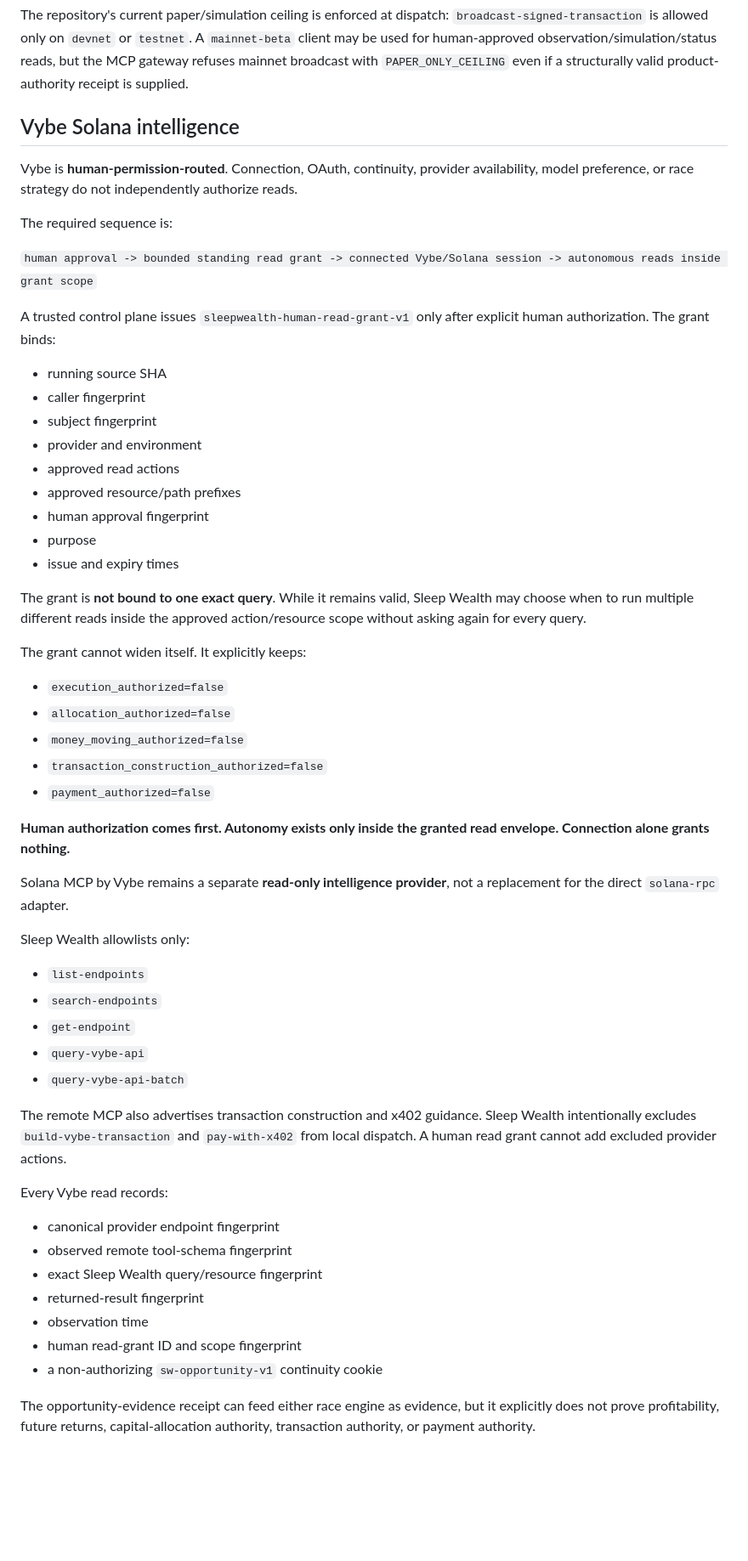
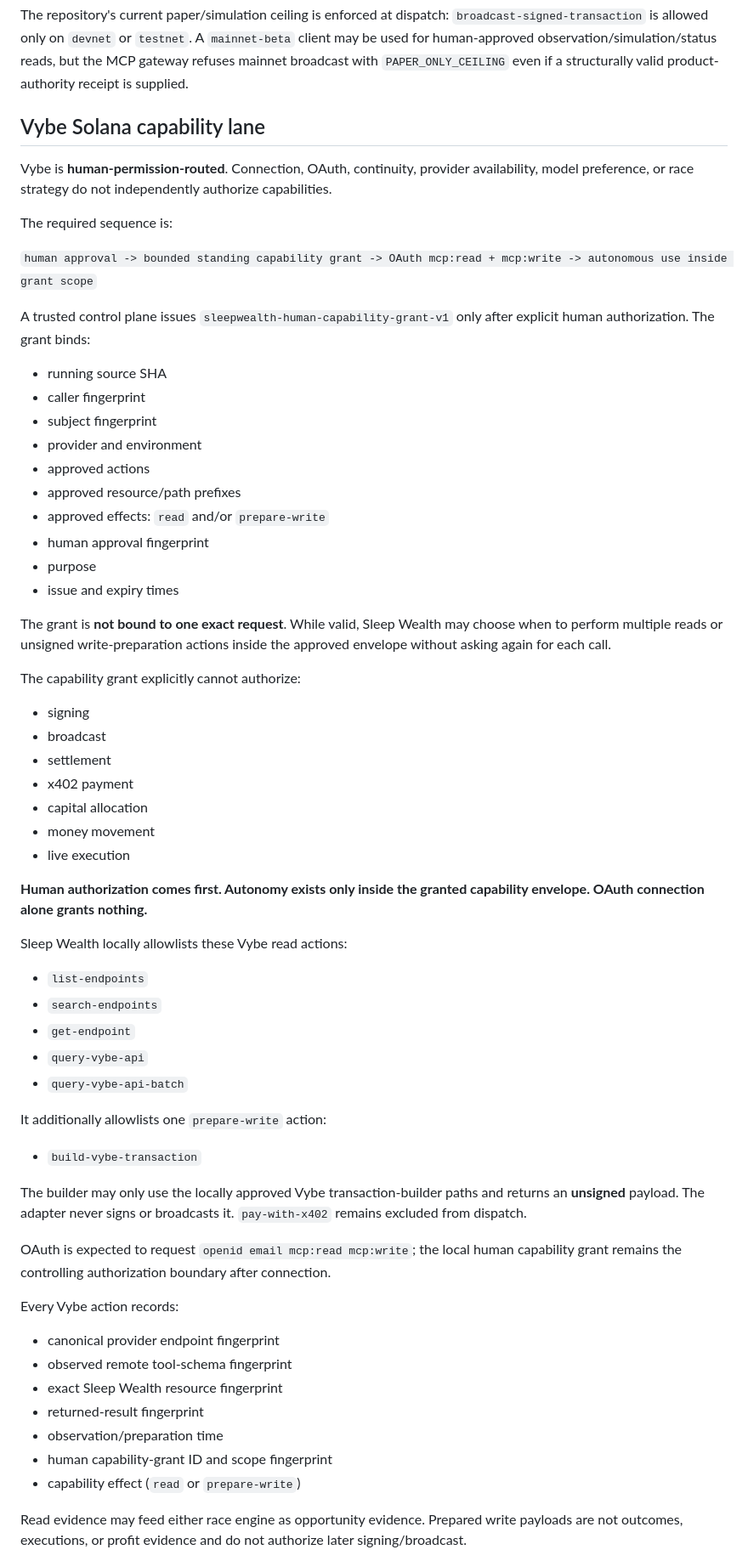
Before and after one commit to jussray/SleepWealth-Agent, a Markdown page: docs/MCP_PROVIDER_PLANE.md, the part around one of its changes. Shown at 85% size. GitHub-like rendering; blank space fills up the shorter version.

Commit message:
docs(vybe): make read-write OAuth and capability effects canonical

```diff
--- a/docs/MCP_PROVIDER_PLANE.md
+++ b/docs/MCP_PROVIDER_PLANE.md
@@ -49,41 +49,42 @@ Direct Solana read/simulation/status actions (`get-balance`, `simulate-signed-tr
 
 The repository's current paper/simulation ceiling is enforced at dispatch: `broadcast-signed-transaction` is allowed only on `devnet` or `testnet`. A `mainnet-beta` client may be used for human-approved observation/simulation/status reads, but the MCP gateway refuses mainnet broadcast with `PAPER_ONLY_CEILING` even if a structurally valid product-authority receipt is supplied.
 
-## Vybe Solana intelligence
+## Vybe Solana capability lane
 
-Vybe is **human-permission-routed**. Connection, OAuth, continuity, provider availability, model preference, or race strategy do not independently authorize reads.
+Vybe is **human-permission-routed**. Connection, OAuth, continuity, provider availability, model preference, or race strategy do not independently authorize capabilities.
 
 The required sequence is:
 
-`human approval -> bounded standing read grant -> connected Vybe/Solana session -> autonomous reads inside grant scope`
+`human approval -> bounded standing capability grant -> OAuth mcp:read + mcp:write -> autonomous use inside grant scope`
 
-A trusted control plane issues `sleepwealth-human-read-grant-v1` only after explicit human authorization. The grant binds:
+A trusted control plane issues `sleepwealth-human-capability-grant-v1` only after explicit human authorization. The grant binds:
 
 - running source SHA
 - caller fingerprint
 - subject fingerprint
 - provider and environment
-- approved read actions
+- approved actions
 - approved resource/path prefixes
+- approved effects: `read` and/or `prepare-write`
 - human approval fingerprint
 - purpose
 - issue and expiry times
 
-The grant is **not bound to one exact query**. While it remains valid, Sleep Wealth may choose when to run multiple different reads inside the approved action/resource scope without asking again for every query.
+The grant is **not bound to one exact request**. While valid, Sleep Wealth may choose when to perform multiple reads or unsigned write-preparation actions inside the approved envelope without asking again for each call.
 
-The grant cannot widen itself. It explicitly keeps:
+The capability grant explicitly cannot authorize:
 
-- `execution_authorized=false`
-- `allocation_authorized=false`
-- `money_moving_authorized=false`
-- `transaction_construction_authorized=false`
-- `payment_authorized=false`
+- signing
+- broadcast
+- settlement
+- x402 payment
+- capital allocation
+- money movement
+- live execution
 
-**Human authorization comes first. Autonomy exists only inside the granted read envelope. Connection alone grants nothing.**
+**Human authorization comes first. Autonomy exists only inside the granted capability envelope. OAuth connection alone grants nothing.**
 
-Solana MCP by Vybe remains a separate **read-only intelligence provider**, not a replacement for the direct `solana-rpc` adapter.
-
-Sleep Wealth allowlists only:
+Sleep Wealth locally allowlists these Vybe read actions:
 
 - `list-endpoints`
 - `search-endpoints`
@@ -91,17 +92,23 @@ Sleep Wealth allowlists only:
 - `query-vybe-api`
 - `query-vybe-api-batch`
 
-The remote MCP also advertises transaction construction and x402 guidance. Sleep Wealth intentionally excludes `build-vybe-transaction` and `pay-with-x402` from local dispatch. A human read grant cannot add excluded provider actions.
+It additionally allowlists one `prepare-write` action:
 
-Every Vybe read records:
+- `build-vybe-transaction`
+
+The builder may only use the locally approved Vybe transaction-builder paths and returns an **unsigned** payload. The adapter never signs or broadcasts it. `pay-with-x402` remains excluded from dispatch.
+
+OAuth is expected to request `openid email mcp:read mcp:write`; the local human capability grant remains the controlling authorization boundary after connection.
+
+Every Vybe action records:
 
 - canonical provider endpoint fingerprint
 - observed remote tool-schema fingerprint
-- exact Sleep Wealth query/resource fingerprint
+- exact Sleep Wealth resource fingerprint
 - returned-result fingerprint
-- observation time
-- human read-grant ID and scope fingerprint
-- a non-authorizing `sw-opportunity-v1` continuity cookie
+- observation/preparation time
+- human capability-grant ID and scope fingerprint
+- capability effect (`read` or `prepare-write`)
 
-The opportunity-evidence receipt can feed either race engine as evidence, but it explicitly does not prove profitability, future returns, capital-allocation authority, transaction authority, or payment authority.
+Read evidence may feed either race engine as opportunity evidence. Prepared write payloads are not outcomes, executions, or profit evidence and do not authorize later signing/broadcast.
 
```
Also changed, not shown: other parts of docs/MCP_PROVIDER_PLANE.md (+1 -1 lines).
